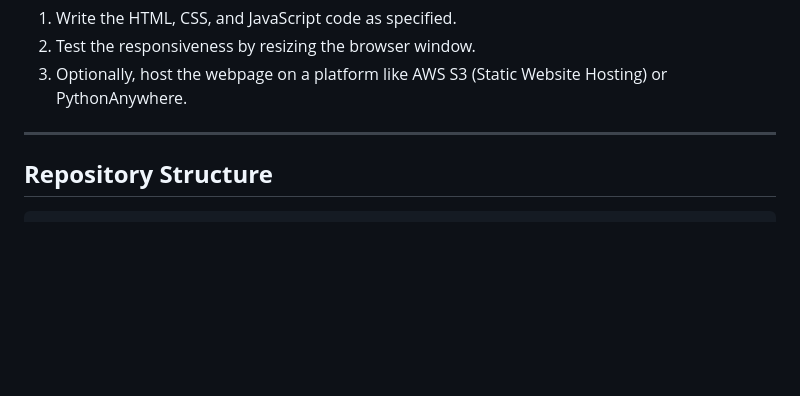
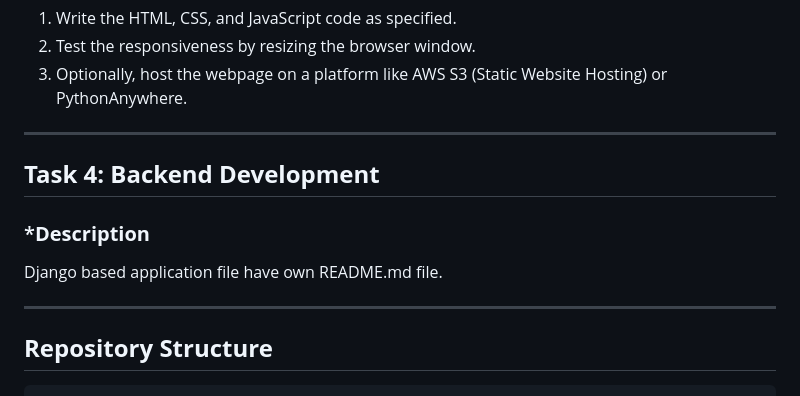
Before and after one commit to agusain2001/90_NORTH, a Markdown page: README.md, the part around the change. GitHub-like rendering; blank space fills up the shorter version.

````diff
--- a/README.md
+++ b/README.md
@@ -65,6 +65,13 @@ This task involves creating a responsive webpage with a fixed navbar, collapsibl
 
 ---
 
+## **Task 4: Backend Development**
+
+### ***Description**
+Django based application file have own README.md file.
+
+---
+
 ## **Repository Structure**
 ```
 ├── add_two_numbers.py          # Lambda function to add two numbers
````
